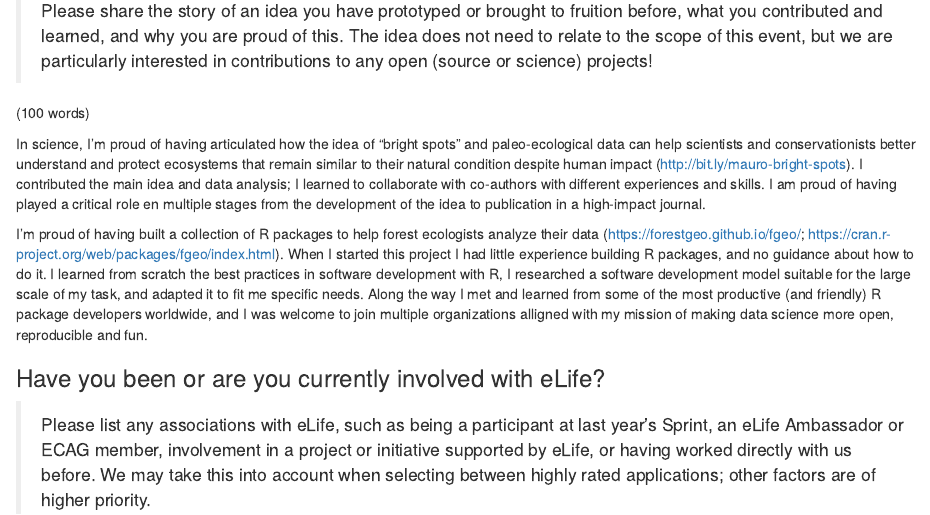
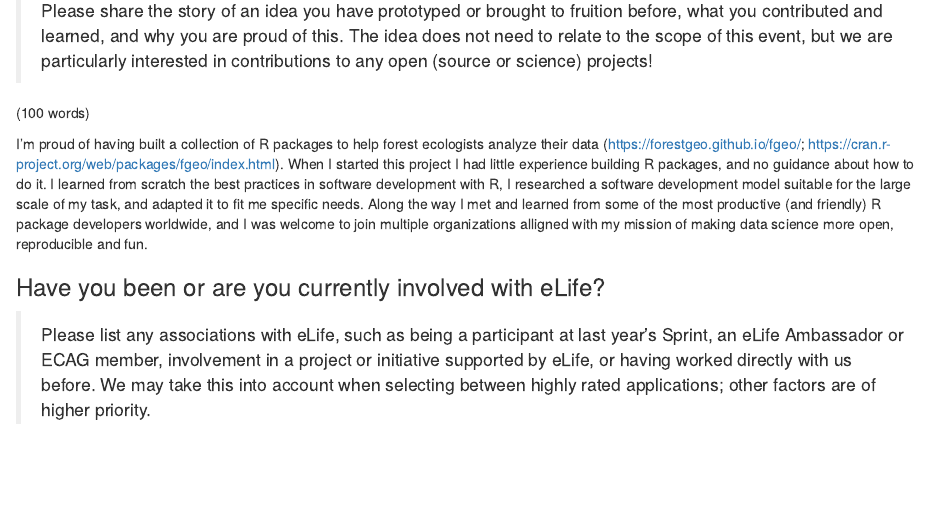
Before and after one commit to maurolepore/conf, an R Markdown document (.buildignore/2019-09-04_elife_application.Rmd): the page in a window 1100 px wide, from 1270 px down. Rendered offline with R 4.5, knitr and Pandoc, with nearby package versions.

Commit message:
Remove stuff irrelevant to software

```diff
--- a/.buildignore/2019-09-04_elife_application.Rmd
+++ b/.buildignore/2019-09-04_elife_application.Rmd
@@ -51,8 +51,6 @@ Many of us (attendees) already have some experience onboarding fellow researcher
 
 (100 words)
 
-In science, I'm proud of having articulated how the idea of "bright spots" and paleo-ecological data can help scientists and conservationists better understand and protect ecosystems that remain similar to their natural condition despite human impact (http://bit.ly/mauro-bright-spots). I contributed the main idea and data analysis; I learned to collaborate with co-authors with different experiences and skills. I am proud of having played a critical role en multiple stages from the development of the idea to publication in a high-impact journal.
-
 I'm proud of having built a collection of R packages to help forest ecologists analyze their data (https://forestgeo.github.io/fgeo/; https://cran.r-project.org/web/packages/fgeo/index.html). When I started this project I had little experience building R packages, and no guidance about how to do it. I learned from scratch the best practices in software development with R, I researched a software development model suitable for the large scale of my task, and adapted it to fit me specific needs. Along the way I met and learned from some of the most productive (and friendly) R package developers worldwide, and I was welcome to join multiple organizations alligned with my mission of making data science more open, reproducible and fun.
 
 
```
